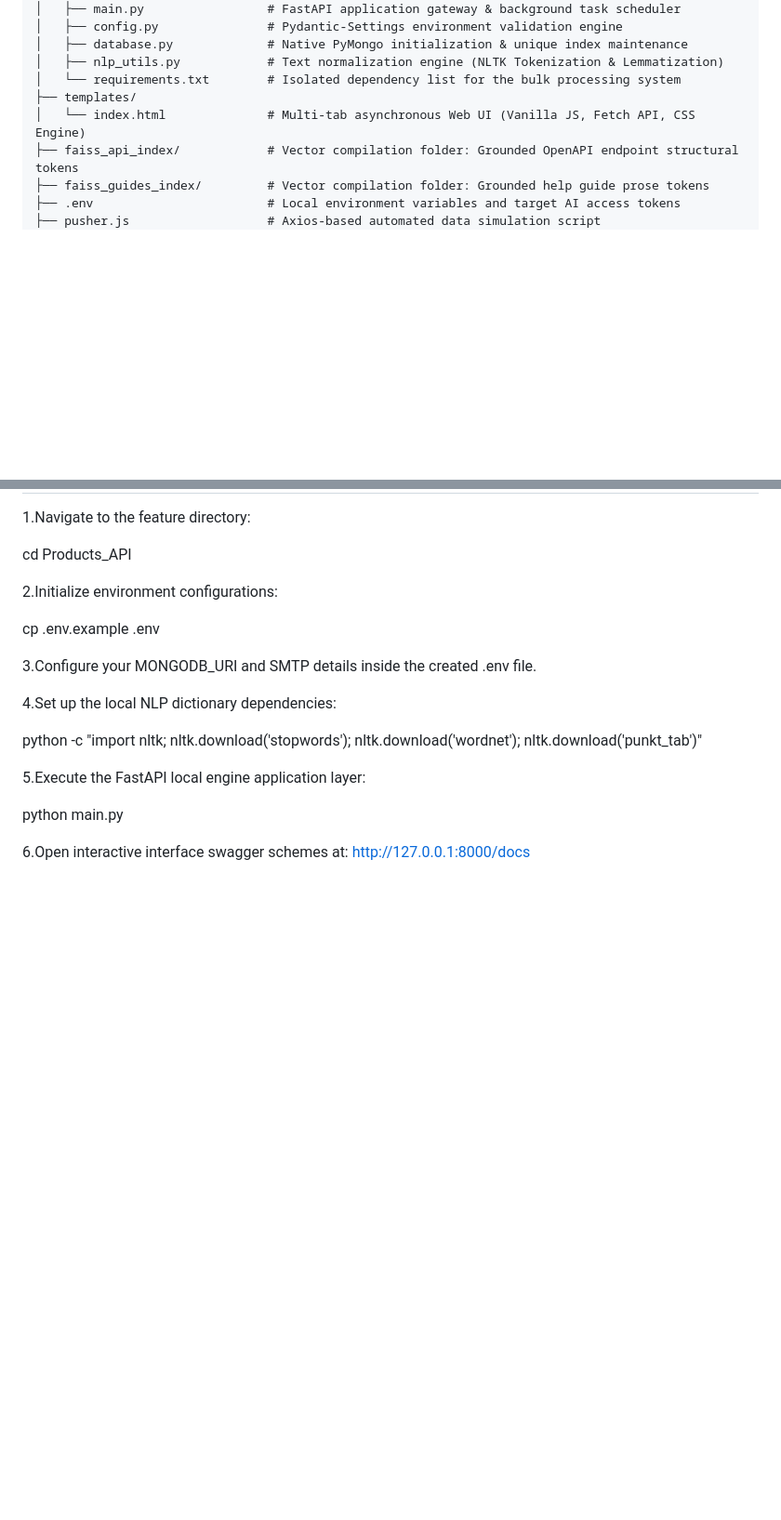
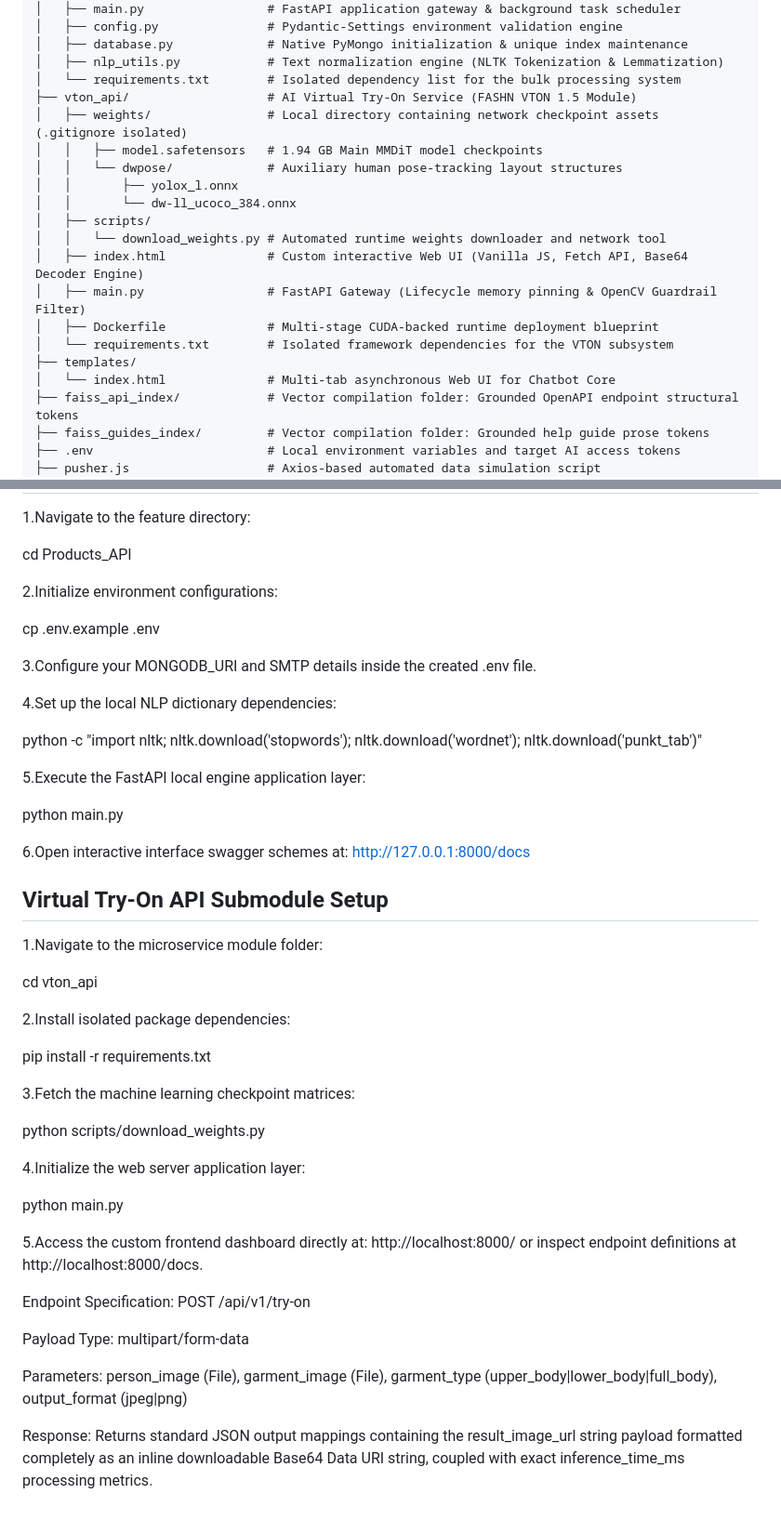
Before and after one commit to Aditi0109/invenzo-api-prototype, a Markdown page: README.md, 2 parts joined by grey strips. Shown at 93% size. Drawn GitHub-style; blank space fills up the shorter version.

```diff
--- a/README.md
+++ b/README.md
@@ -36,8 +47,20 @@ This platform maps technical microservice API routes side-by-side with general p
 │   ├── database.py             # Native PyMongo initialization & unique index maintenance
 │   ├── nlp_utils.py            # Text normalization engine (NLTK Tokenization & Lemmatization)
 │   └── requirements.txt        # Isolated dependency list for the bulk processing system
+├── vton_api/                   # AI Virtual Try-On Service (FASHN VTON 1.5 Module)
+│   ├── weights/                # Local directory containing network checkpoint assets (.gitignore isolated)
+│   │   ├── model.safetensors   # 1.94 GB Main MMDiT model checkpoints
+│   │   └── dwpose/             # Auxiliary human pose-tracking layout structures
+│   │       ├── yolox_l.onnx
+│   │       └── dw-ll_ucoco_384.onnx
+│   ├── scripts/
+│   │   └── download_weights.py # Automated runtime weights downloader and network tool
+│   ├── index.html              # Custom interactive Web UI (Vanilla JS, Fetch API, Base64 Decoder Engine)
+│   ├── main.py                 # FastAPI Gateway (Lifecycle memory pinning & OpenCV Guardrail Filter)
+│   ├── Dockerfile              # Multi-stage CUDA-backed runtime deployment blueprint
+│   └── requirements.txt        # Isolated framework dependencies for the VTON subsystem
 ├── templates/
-│   └── index.html              # Multi-tab asynchronous Web UI (Vanilla JS, Fetch API, CSS Engine)
+│   └── index.html              # Multi-tab asynchronous Web UI for Chatbot Core
 ├── faiss_api_index/            # Vector compilation folder: Grounded OpenAPI endpoint structural tokens
 ├── faiss_guides_index/         # Vector compilation folder: Grounded help guide prose tokens
 ├── .env                        # Local environment variables and target AI access tokens
@@ -93,3 +130,31 @@ python -c "import nltk; nltk.download('stopwords'); nltk.download('wordnet'); nl
 python main.py
 
 6.Open interactive interface swagger schemes at: http://127.0.0.1:8000/docs
+
+## Virtual Try-On API Submodule Setup
+
+1.Navigate to the microservice module folder:
+
+cd vton_api
+
+2.Install isolated package dependencies:
+
+pip install -r requirements.txt
+
+3.Fetch the machine learning checkpoint matrices:
+
+python scripts/download_weights.py
+
+4.Initialize the web server application layer:
+
+python main.py
+
+5.Access the custom frontend dashboard directly at: http://localhost:8000/ or inspect endpoint definitions at http://localhost:8000/docs.
+
+Endpoint Specification: POST /api/v1/try-on
+
+Payload Type: multipart/form-data
+
+Parameters: person_image (File), garment_image (File), garment_type (upper_body|lower_body|full_body), output_format (jpeg|png)
+
+Response: Returns standard JSON output mappings containing the result_image_url string payload formatted completely as an inline downloadable Base64 Data URI string, coupled with exact inference_time_ms processing metrics.
```
Also changed, not shown: other parts of README.md (+29 -4 lines).
